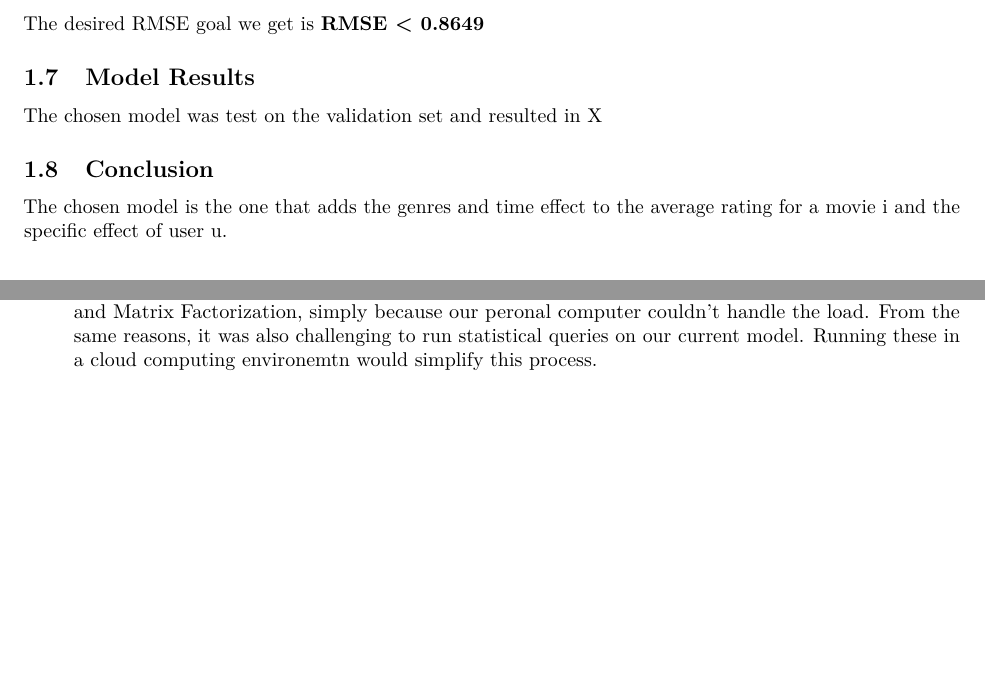
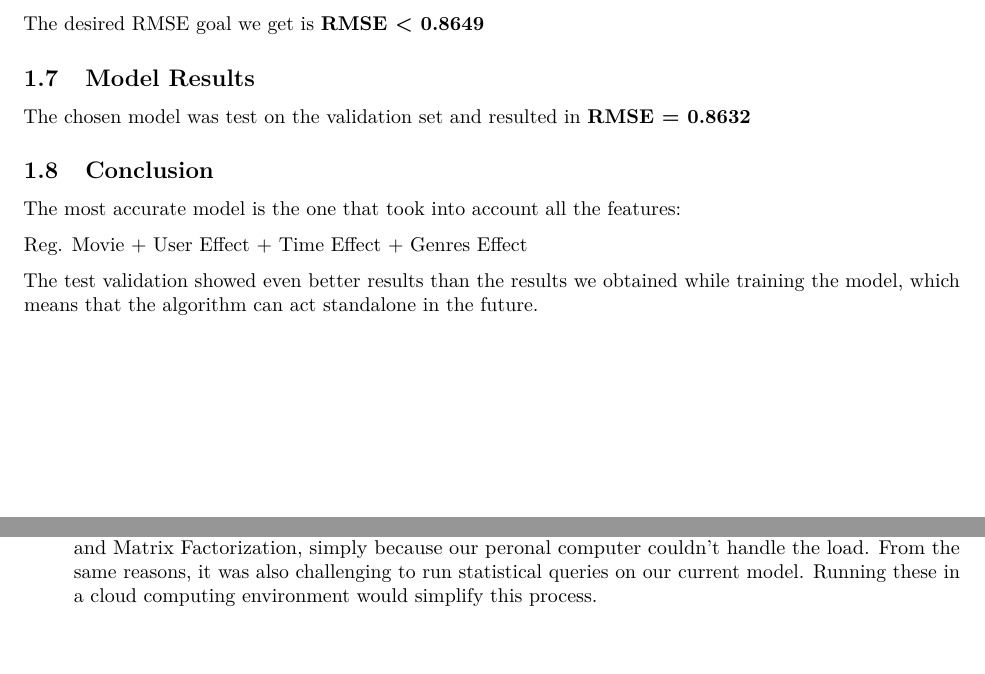
Before and after one commit to TaliBehar/movielens, an R Markdown document (ProjectPdf_Fixed.Rmd): two parts of pages 2 and 27 of 27, joined at a grey line, cut so that both start at the same text, the shorter picture padded with empty space. Rendered offline with R 4.5, knitr and Pandoc, then LaTeX, with nearby package versions; some code elsewhere in the file could not run offline.

Commit message:
final report wording

```diff
--- a/ProjectPdf_Fixed.Rmd
+++ b/ProjectPdf_Fixed.Rmd
@@ -91,12 +91,15 @@ The desired RMSE goal we get is **RMSE < 0.8649**
 
 ## Model Results
 
-The chosen model was test on the validation set and resulted in X <FILL>
-<TABLE>
+The chosen model was test on the validation set and resulted in **RMSE = 0.8632**
 
 ## Conclusion
 
-The chosen model is the one that adds the genres and time effect to the average rating for a movie i and the specific effect of user u.
+The most accurate model is the one that took into account all the features:
+
+Reg. Movie + User Effect + Time Effect + Genres Effect
+
+The test validation showed even better results than the results we obtained while training the model, which means that the algorithm can act standalone in the future.
 
 # Data Preperation
 
@@ -1927,4 +1930,4 @@ The test validation showed even better results than the results we obtained whil
 
   * Future work: we can further add more personalized info on the user, such as age, sex, origin in order to make the model even more accurate.
 
-  * Limitations: the dataset size impacted our ability to try and fit more targeted models such as KNN and Matrix Factorization, simply because our peronal computer couldn't handle the load. From the same reasons, it was also challenging to run statistical queries on our current model. Running these in a cloud computing environemtn would simplify this process.
+  * Limitations: the dataset size impacted our ability to try and fit more targeted models such as KNN and Matrix Factorization, simply because our peronal computer couldn't handle the load. From the same reasons, it was also challenging to run statistical queries on our current model. Running these in a cloud computing environment would simplify this process.
```
